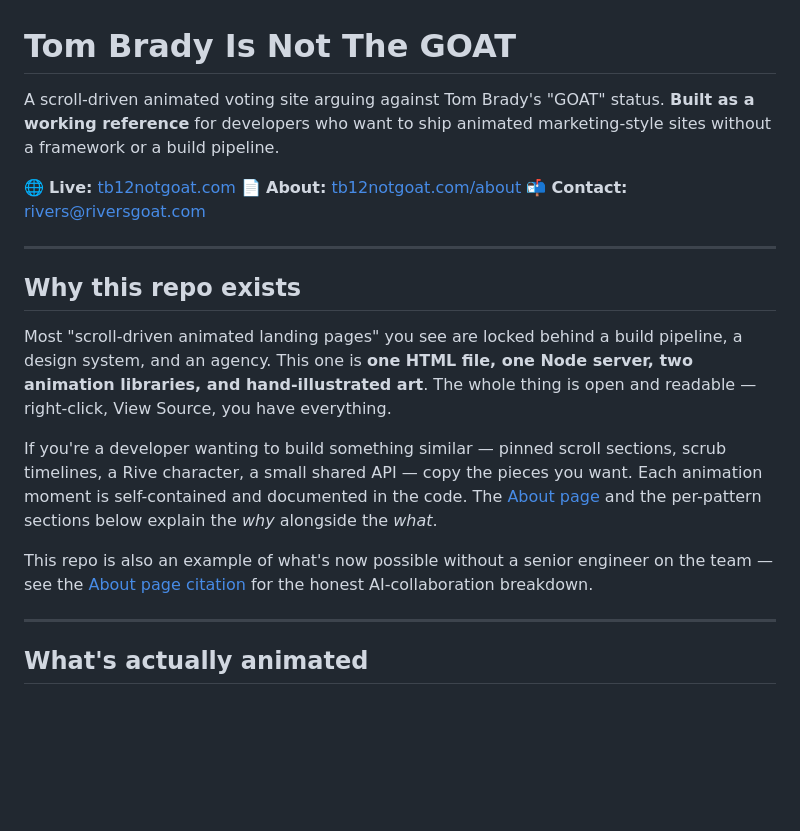
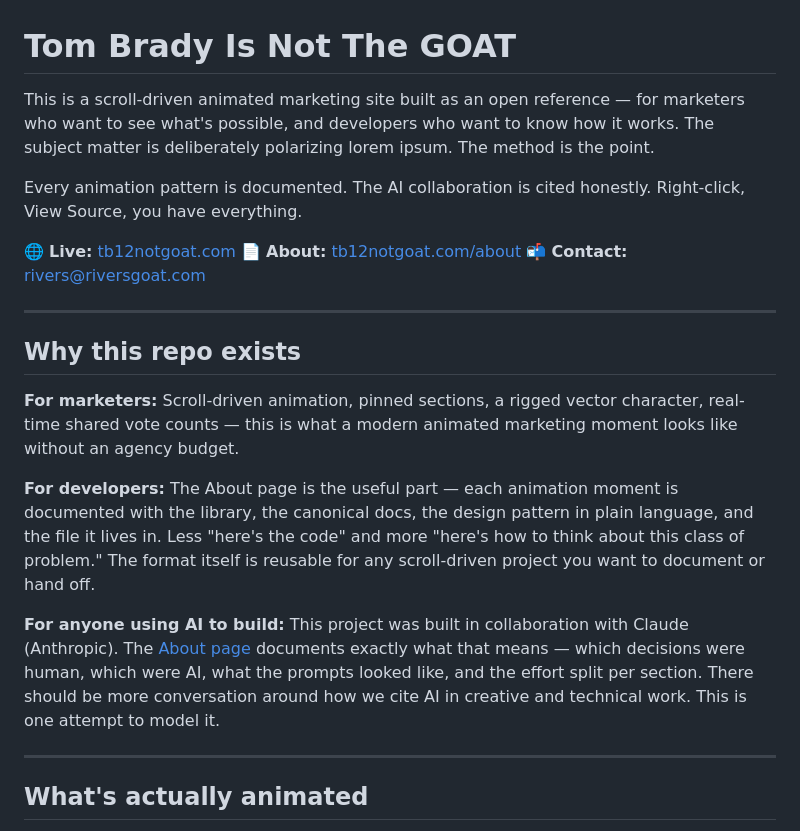
Before and after one commit to wmcclung/tb12notgoat, a Markdown page: README.md, the part around the change. GitHub-like rendering; blank space fills up the shorter version.

Commit message:
README: reframe opening and Why section for marketers + developers + AI builders
Co-Authored-By: Claude Sonnet 4.6 <noreply@anthropic.com>

```diff
--- a/README.md
+++ b/README.md
@@ -1,6 +1,12 @@
 # Tom Brady Is Not The GOAT
 
-A scroll-driven animated voting site arguing against Tom Brady's "GOAT" status. **Built as a working reference** for developers who want to ship animated marketing-style sites without a framework or a build pipeline.
+This is a scroll-driven animated marketing site built as an open
+reference — for marketers who want to see what's possible, and
+developers who want to know how it works. The subject matter is
+deliberately polarizing lorem ipsum. The method is the point.
+
+Every animation pattern is documented. The AI collaboration is
+cited honestly. Right-click, View Source, you have everything.
 
 🌐 **Live:** [tb12notgoat.com](https://www.tb12notgoat.com)
 📄 **About:** [tb12notgoat.com/about](https://www.tb12notgoat.com/about)
@@ -10,11 +16,24 @@ A scroll-driven animated voting site arguing against Tom Brady's "GOAT" status.
 
 ## Why this repo exists
 
-Most "scroll-driven animated landing pages" you see are locked behind a build pipeline, a design system, and an agency. This one is **one HTML file, one Node server, two animation libraries, and hand-illustrated art**. The whole thing is open and readable — right-click, View Source, you have everything.
+**For marketers:** Scroll-driven animation, pinned sections, a
+rigged vector character, real-time shared vote counts — this is
+what a modern animated marketing moment looks like without an
+agency budget.
 
-If you're a developer wanting to build something similar — pinned scroll sections, scrub timelines, a Rive character, a small shared API — copy the pieces you want. Each animation moment is self-contained and documented in the code. The [About page](https://www.tb12notgoat.com/about) and the per-pattern sections below explain the *why* alongside the *what*.
+**For developers:** The About page is the useful part — each
+animation moment is documented with the library, the canonical
+docs, the design pattern in plain language, and the file it lives
+in. Less "here's the code" and more "here's how to think about
+this class of problem." The format itself is reusable for any
+scroll-driven project you want to document or hand off.
 
-This repo is also an example of what's now possible without a senior engineer on the team — see the [About page citation](https://www.tb12notgoat.com/about) for the honest AI-collaboration breakdown.
+**For anyone using AI to build:** This project was built in
+collaboration with Claude (Anthropic). The [About page](https://www.tb12notgoat.com/about)
+documents exactly what that means — which decisions were human,
+which were AI, what the prompts looked like, and the effort split
+per section. There should be more conversation around how we cite
+AI in creative and technical work. This is one attempt to model it.
 
 ---
 
```
